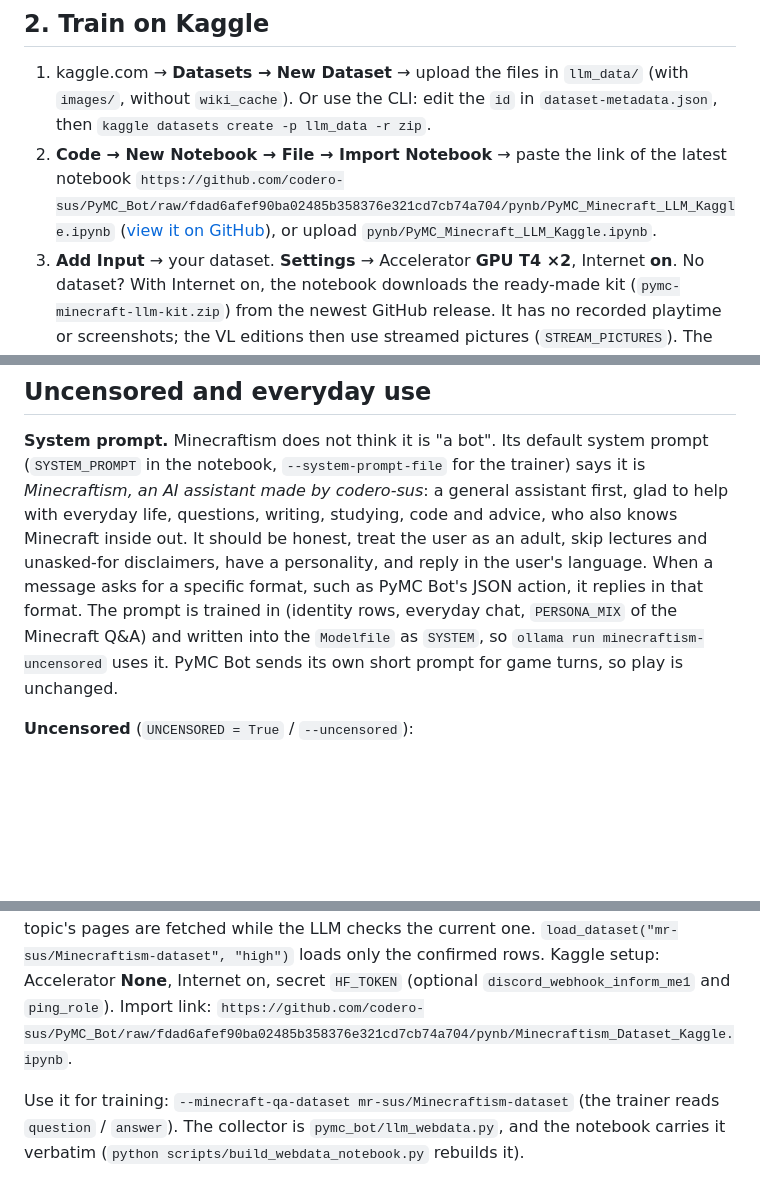
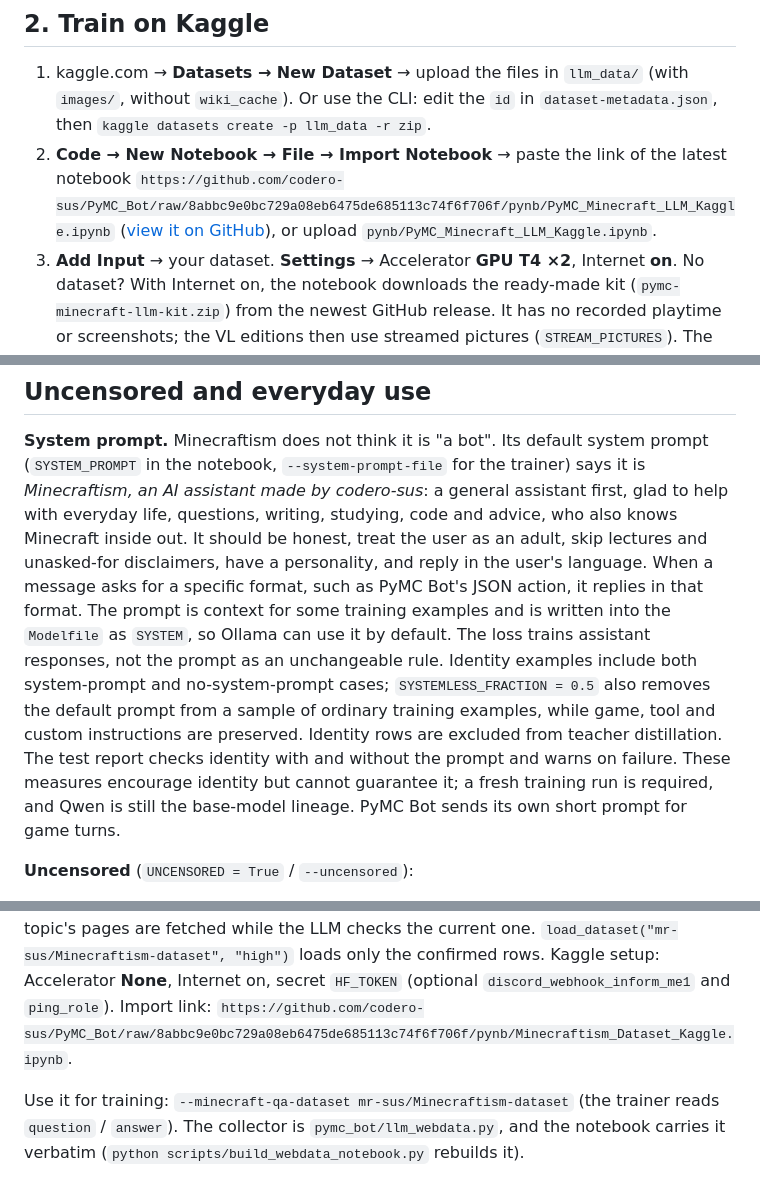
Before and after one commit to codero-sus/PyMC_Bot, a Markdown page: docs/MINECRAFT_LLM.md, 3 parts joined by grey strips. Drawn GitHub-style; blank space fills up the shorter version.

```diff
--- a/docs/MINECRAFT_LLM.md
+++ b/docs/MINECRAFT_LLM.md
@@ -192,8 +192,8 @@ behaviour prompts are **never** written to the files: examples carry only the be
 1. kaggle.com → **Datasets → New Dataset** → upload the files in `llm_data/` (with `images/`, without `wiki_cache`).
    Or use the CLI: edit the `id` in `dataset-metadata.json`, then `kaggle datasets create -p llm_data -r zip`.
 2. **Code → New Notebook → File → Import Notebook** → paste the link of the latest notebook
-   `https://github.com/codero-sus/PyMC_Bot/raw/fdad6afef90ba02485b358376e321cd7cb74a704/pynb/PyMC_Minecraft_LLM_Kaggle.ipynb`
-   ([view it on GitHub](https://github.com/codero-sus/PyMC_Bot/blob/fdad6afef90ba02485b358376e321cd7cb74a704/pynb/PyMC_Minecraft_LLM_Kaggle.ipynb)), or upload `pynb/PyMC_Minecraft_LLM_Kaggle.ipynb`.
+   `https://github.com/codero-sus/PyMC_Bot/raw/8abbc9e0bc729a08eb6475de685113c74f6f706f/pynb/PyMC_Minecraft_LLM_Kaggle.ipynb`
+   ([view it on GitHub](https://github.com/codero-sus/PyMC_Bot/blob/8abbc9e0bc729a08eb6475de685113c74f6f706f/pynb/PyMC_Minecraft_LLM_Kaggle.ipynb)), or upload `pynb/PyMC_Minecraft_LLM_Kaggle.ipynb`.
 3. **Add Input** → your dataset. **Settings** → Accelerator **GPU T4 ×2**, Internet **on**.
    No dataset? With Internet on, the notebook downloads the ready-made kit (`pymc-minecraft-llm-kit.zip`)
    from the newest GitHub release. It has no recorded playtime or screenshots; the VL editions then use
@@ -482,9 +482,13 @@ codero-sus*: a general assistant first, glad to help with everyday life, questio
 and advice, who also knows Minecraft inside out. It should be honest, treat the user as an adult, skip
 lectures and unasked-for disclaimers, have a personality, and reply in the user's language. When a message
 asks for a specific format, such as PyMC Bot's JSON action, it replies in that format.
-The prompt is trained in (identity rows, everyday chat, `PERSONA_MIX` of the Minecraft Q&A) and written into the
-`Modelfile` as `SYSTEM`, so `ollama run minecraftism-uncensored` uses it. PyMC Bot sends its own short prompt for
-game turns, so play is unchanged.
+The prompt is context for some training examples and is written into the `Modelfile` as `SYSTEM`, so Ollama can
+use it by default. The loss trains assistant responses, not the prompt as an unchangeable rule. Identity examples
+include both system-prompt and no-system-prompt cases; `SYSTEMLESS_FRACTION = 0.5` also removes the default prompt
+from a sample of ordinary training examples, while game, tool and custom instructions are preserved. Identity rows
+are excluded from teacher distillation. The test report checks identity with and without the prompt and warns on
+failure. These measures encourage identity but cannot guarantee it; a fresh training run is required, and Qwen is
+still the base-model lineage. PyMC Bot sends its own short prompt for game turns.
 
 **Uncensored** (`UNCENSORED = True` / `--uncensored`):
 
@@ -689,7 +693,7 @@ The dataset is **private** by default (`PRIVATE = True`; an existing public repo
 upload), a read-only token is caught before the model download, and the next topic's pages are fetched while the
 LLM checks the current one. `load_dataset("mr-sus/Minecraftism-dataset", "high")` loads only the confirmed rows. Kaggle setup: Accelerator **None**,
 Internet on, secret `HF_TOKEN` (optional `discord_webhook_inform_me1` and `ping_role`).
-Import link: `https://github.com/codero-sus/PyMC_Bot/raw/fdad6afef90ba02485b358376e321cd7cb74a704/pynb/Minecraftism_Dataset_Kaggle.ipynb`.
+Import link: `https://github.com/codero-sus/PyMC_Bot/raw/8abbc9e0bc729a08eb6475de685113c74f6f706f/pynb/Minecraftism_Dataset_Kaggle.ipynb`.
 
 Use it for training: `--minecraft-qa-dataset mr-sus/Minecraftism-dataset` (the trainer reads `question` /
 `answer`). The collector is `pymc_bot/llm_webdata.py`, and the notebook carries it verbatim (`python
```
Also changed, not shown: README.md (+1 -1 lines), pynb/README.md (+6 -4 lines).
